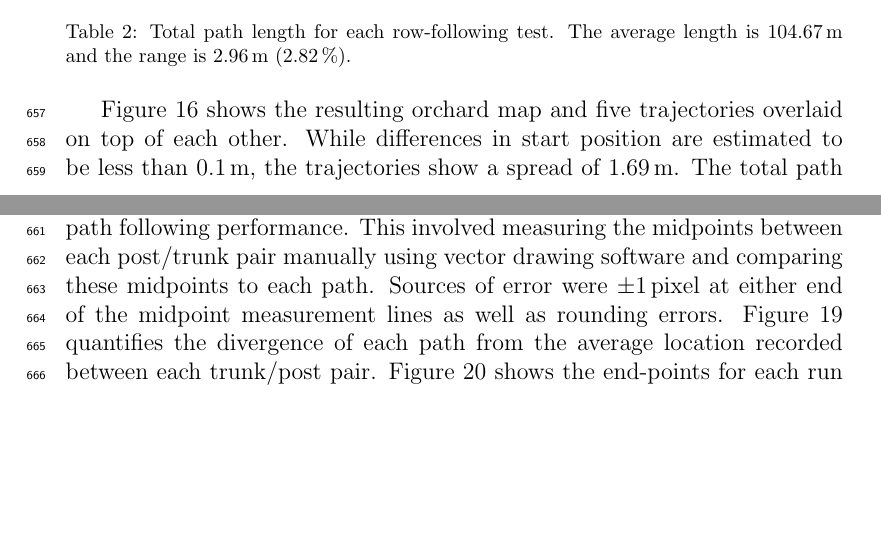
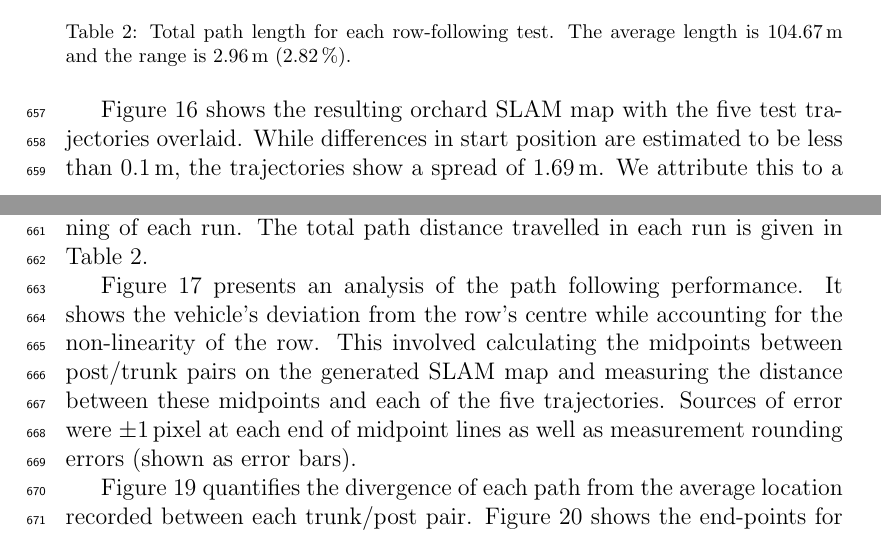
Before and after one commit to MarkHedleyJones/paper_autonomousPlatform, a LaTeX paper (elsarticle-template-5-harv.tex): two parts of pages 21 and 22 of 40, joined at a grey line, cut so that both start at the same text, the shorter picture padded with empty space. Compiled offline with pdfLaTeX.

Commit message:
Improved description of Figure 17 in body

```diff
--- a/elsarticle-template-5-harv.tex
+++ b/elsarticle-template-5-harv.tex
@@ -934,12 +934,16 @@
         \label{fig:row_following_end_points}
     \end{figure}
 
-    Figure~\ref{fig:row_following_paths} shows the resulting orchard map and five trajectories overlaid on top of each other.
+    Figure~\ref{fig:row_following_paths} shows the resulting orchard SLAM map with the five test trajectories overlaid.
     While differences in start position are estimated to be less than \SI{0.1}{\meter}, the trajectories show a spread of \SI{1.69}{\meter}.
-    The total path length for each run is listed in Table \ref{table:row_follow_path_lenghts}.
-    Figure~\ref{fig:row_following_performance_analysis} shows an analysis of the path following performance.
-    This involved measuring the midpoints between each post/trunk pair manually using vector drawing software and comparing these midpoints to each path.
-    Sources of error were $\pm$\SI{1} pixel at either end of the midpoint measurement lines as well as rounding errors.
+    We attribute this to a higher localisation uncertainty caused by limited sensor data at the beginning of each run.
+    The total path distance travelled in each run is given in Table \ref{table:row_follow_path_lenghts}.
+
+    Figure~\ref{fig:row_following_performance_analysis} presents an analysis of the path following performance.
+    It shows the vehicle's deviation from the row's centre while accounting for the non-linearity of the row.
+    This involved calculating the midpoints between post/trunk pairs on the generated SLAM map and measuring the distance between these midpoints and each of the five trajectories.
+    Sources of error were $\pm$\SI{1} pixel at each end of midpoint lines as well as measurement rounding errors (shown as error bars).
+
     Figure~\ref{fig:row_following_repeatability} quantifies the divergence of each path from the average location recorded between each trunk/post pair.
     Figure~\ref{fig:row_following_end_points} shows the end-points for each run relative to the row features at the end of the row.
 
```
